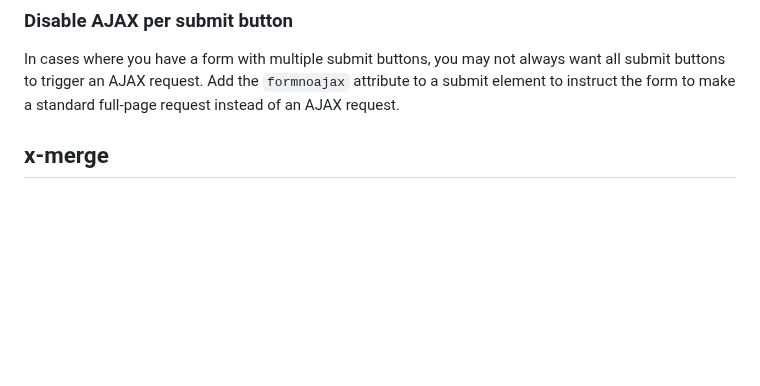
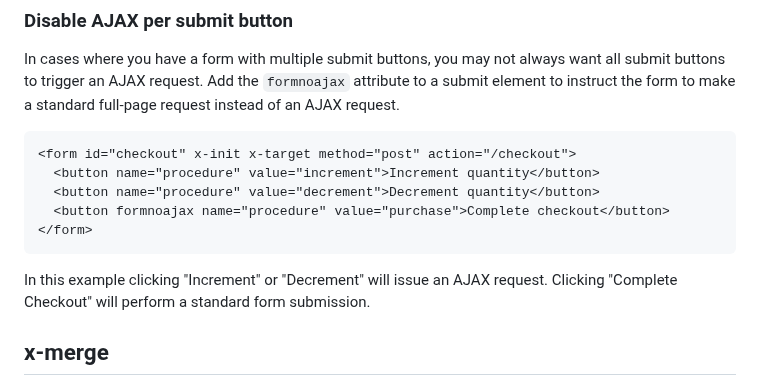
Before and after one commit to imacrayon/alpine-ajax, a Markdown page: docs/reference.md, the part around the change. Rendered like a GitHub page; blank space fills up the shorter version.

Commit message:
Add `formnoajax` example

````diff
--- a/docs/reference.md
+++ b/docs/reference.md
@@ -120,6 +120,16 @@ Use the `x-target.push` modifier to push a new history entry onto the browser's
 ### Disable AJAX per submit button
 
 In cases where you have a form with multiple submit buttons, you may not always want all submit buttons to trigger an AJAX request. Add the `formnoajax` attribute to a submit element to instruct the form to make a standard full-page request instead of an AJAX request.
+
+```html
+<form id="checkout" x-init x-target method="post" action="/checkout">
+  <button name="procedure" value="increment">Increment quantity</button>
+  <button name="procedure" value="decrement">Decrement quantity</button>
+  <button formnoajax name="procedure" value="purchase">Complete checkout</button>
+</form>
+```
+
+In this example clicking "Increment" or "Decrement" will issue an AJAX request. Clicking "Complete Checkout" will perform a standard form submission.
 
 ## x-merge
 
````
